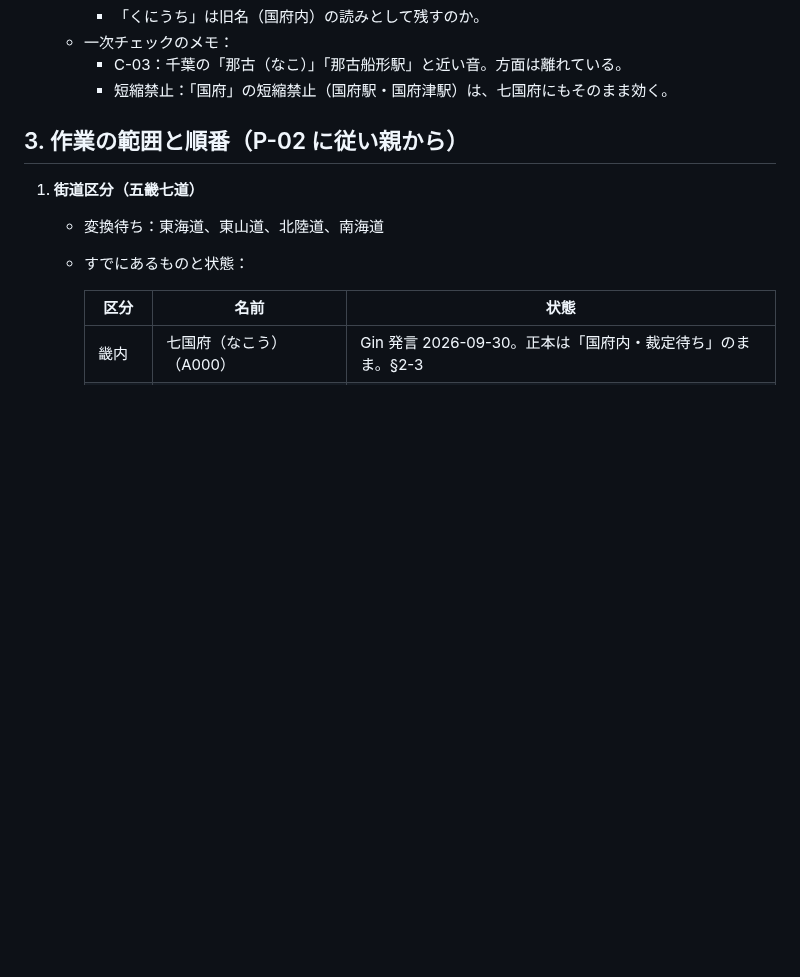
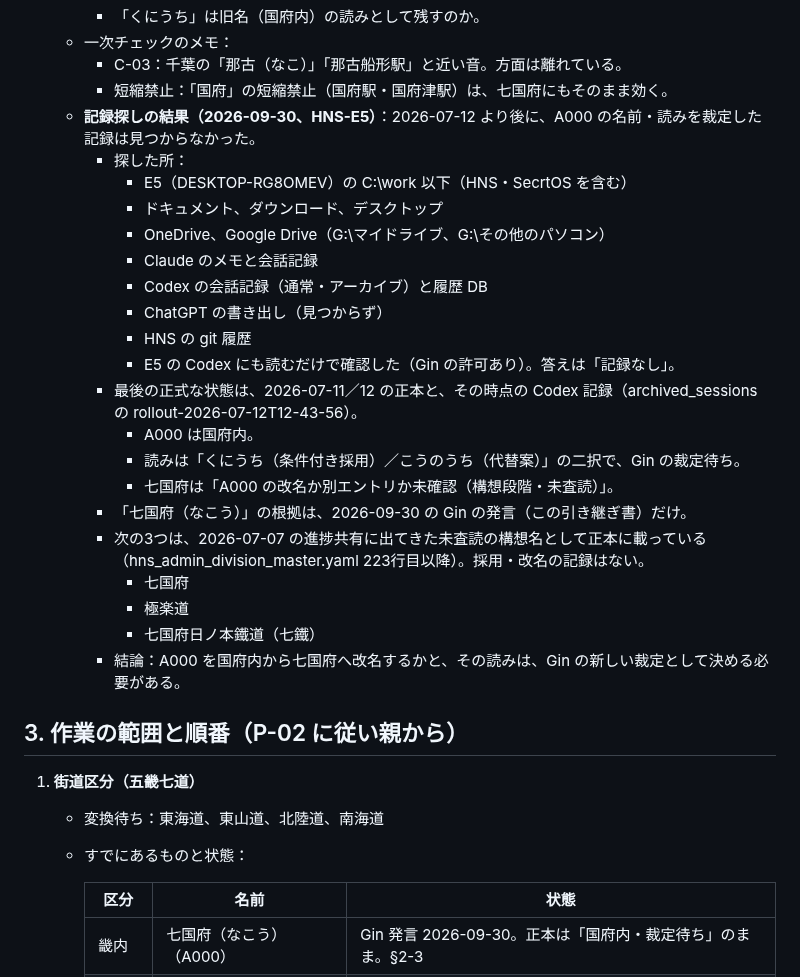
Before and after one commit to GinCYagi/HNS, a Markdown page: docs/handoffs/2026-09-30_nationwide_naming_handoff.md, the part around the change. Drawn GitHub-style; blank space fills up the shorter version.

Commit message:
記録：A000の裁定記録探しの結果を引継ぎ書に残す（2026-09-30、HNS-E5）
9/30に当時のHNS-E5セッションが書き、未コミットのまま作業ツリーに残っていた追記を、原文のままコミット（Gin「記録として残しましょう、編纂履歴も歴史です」）。7/12以降、A000の名前・読みの裁定記録は見つからず、七国府への改名は新しい裁定として決める必要がある、という内容。正本4YAMLは変更なし。

Co-Authored-By: Claude Opus 5.5 <noreply@anthropic.com>

```diff
--- a/docs/handoffs/2026-09-30_nationwide_naming_handoff.md
+++ b/docs/handoffs/2026-09-30_nationwide_naming_handoff.md
@@ -33,6 +33,26 @@
    - 一次チェックのメモ：
      - C-03：千葉の「那古（なこ）」「那古船形駅」と近い音。方面は離れている。
      - 短縮禁止：「国府」の短縮禁止（国府駅・国府津駅）は、七国府にもそのまま効く。
+   - **記録探しの結果（2026-09-30、HNS-E5）**：2026-07-12 より後に、A000 の名前・読みを裁定した記録は見つからなかった。
+     - 探した所：
+       - E5（DESKTOP-RG8OMEV）の C:\work 以下（HNS・SecrtOS を含む）
+       - ドキュメント、ダウンロード、デスクトップ
+       - OneDrive、Google Drive（G:\マイドライブ、G:\その他のパソコン）
+       - Claude のメモと会話記録
+       - Codex の会話記録（通常・アーカイブ）と履歴 DB
+       - ChatGPT の書き出し（見つからず）
+       - HNS の git 履歴
+       - E5 の Codex にも読むだけで確認した（Gin の許可あり）。答えは「記録なし」。
+     - 最後の正式な状態は、2026-07-11／12 の正本と、その時点の Codex 記録（archived_sessions の rollout-2026-07-12T12-43-56）。
+       - A000 は国府内。
+       - 読みは「くにうち（条件付き採用）／こうのうち（代替案）」の二択で、Gin の裁定待ち。
+       - 七国府は「A000 の改名か別エントリか未確認（構想段階・未査読）」。
+     - 「七国府（なこう）」の根拠は、2026-09-30 の Gin の発言（この引き継ぎ書）だけ。
+     - 次の3つは、2026-07-07 の進捗共有に出てきた未査読の構想名として正本に載っている（hns_admin_division_master.yaml 223行目以降）。採用・改名の記録はない。
+       - 七国府
+       - 極楽道
+       - 七国府日ノ本鐵道（七鐵）
+     - 結論：A000 を国府内から七国府へ改名するかと、その読みは、Gin の新しい裁定として決める必要がある。
 
 ## 3. 作業の範囲と順番（P-02 に従い親から）
 
```
